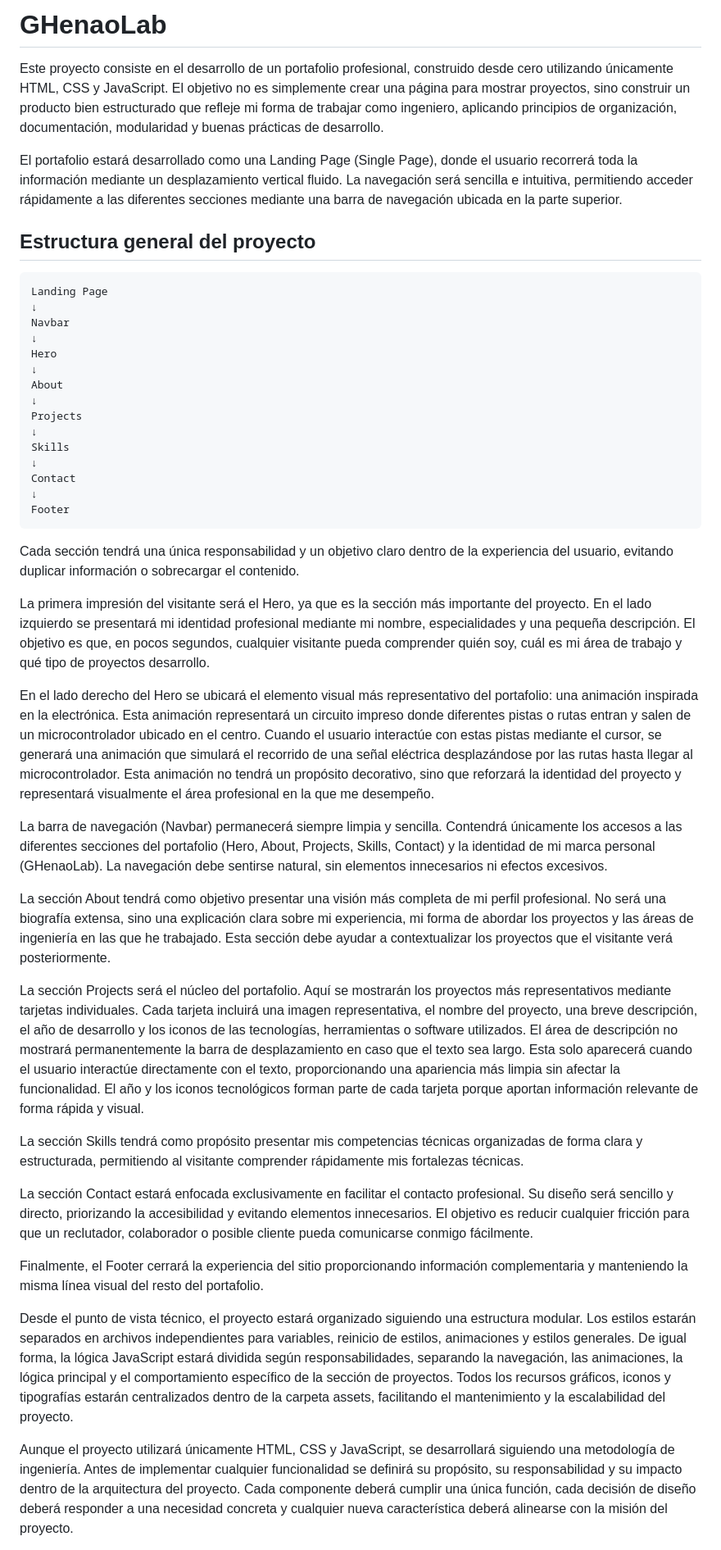
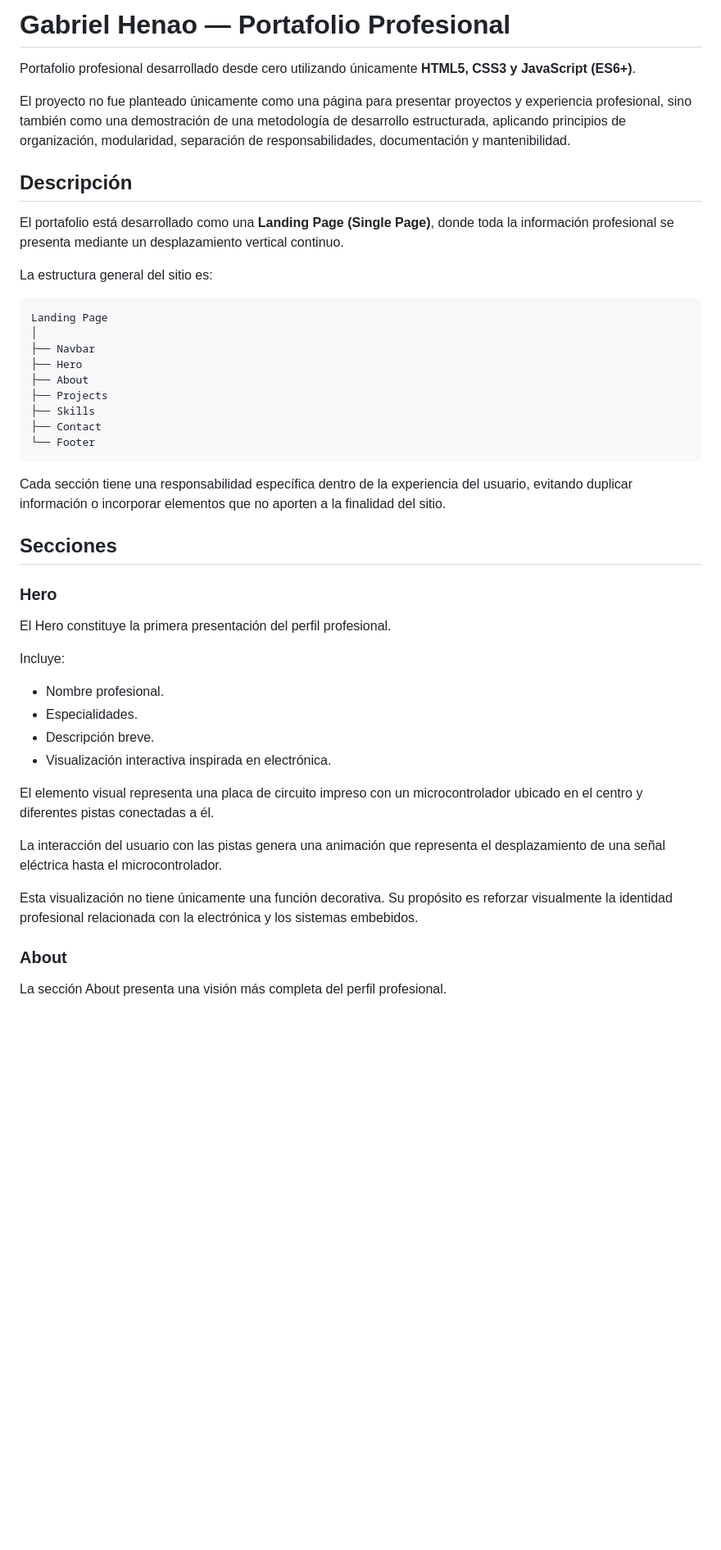
Before and after one commit to gabrielhenaou/gabrielhenaou, a Markdown page: README.md, the part around one of its changes. Shown at 82% size. GitHub-like rendering; blank space fills up the shorter version.

````diff
--- a/README.md
+++ b/README.md
@@ -1,47 +1,49 @@
-# GHenaoLab
+# Gabriel Henao — Portafolio Profesional
 
-Este proyecto consiste en el desarrollo de un portafolio profesional, construido desde cero utilizando únicamente HTML, CSS y JavaScript. El objetivo no es simplemente crear una página para mostrar proyectos, sino construir un producto bien estructurado que refleje mi forma de trabajar como ingeniero, aplicando principios de organización, documentación, modularidad y buenas prácticas de desarrollo.
+Portafolio profesional desarrollado desde cero utilizando únicamente **HTML5, CSS3 y JavaScript (ES6+)**.
 
-El portafolio estará desarrollado como una Landing Page (Single Page), donde el usuario recorrerá toda la información mediante un desplazamiento vertical fluido. La navegación será sencilla e intuitiva, permitiendo acceder rápidamente a las diferentes secciones mediante una barra de navegación ubicada en la parte superior.
+El proyecto no fue planteado únicamente como una página para presentar proyectos y experiencia profesional, sino también como una demostración de una metodología de desarrollo estructurada, aplicando principios de organización, modularidad, separación de responsabilidades, documentación y mantenibilidad.
 
-## Estructura general del proyecto
-```
+## Descripción
+
+El portafolio está desarrollado como una **Landing Page (Single Page)**, donde toda la información profesional se presenta mediante un desplazamiento vertical continuo.
+
+La estructura general del sitio es:
+
+```text
 Landing Page
-↓
-Navbar
-↓
-Hero
-↓
-About
-↓
-Projects
-↓
-Skills
-↓
-Contact
-↓
-Footer
+│
+├── Navbar
+├── Hero
+├── About
+├── Projects
+├── Skills
+├── Contact
+└── Footer
 ```
 
-Cada sección tendrá una única responsabilidad y un objetivo claro dentro de la experiencia del usuario, evitando duplicar información o sobrecargar el contenido.
+Cada sección tiene una responsabilidad específica dentro de la experiencia del usuario, evitando duplicar información o incorporar elementos que no aporten a la finalidad del sitio.
 
-La primera impresión del visitante será el Hero, ya que es la sección más importante del proyecto. En el lado izquierdo se presentará mi identidad profesional mediante mi nombre, especialidades y una pequeña descripción. El objetivo es que, en pocos segundos, cualquier visitante pueda comprender quién soy, cuál es mi área de trabajo y qué tipo de proyectos desarrollo.
+## Secciones
 
-En el lado derecho del Hero se ubicará el elemento visual más representativo del portafolio: una animación inspirada en la electrónica. Esta animación representará un circuito impreso donde diferentes pistas o rutas entran y salen de un microcontrolador ubicado en el centro. Cuando el usuario interactúe con estas pistas mediante el cursor, se generará una animación que simulará el recorrido de una señal eléctrica desplazándose por las rutas hasta llegar al microcontrolador. Esta animación no tendrá un propósito decorativo, sino que reforzará la identidad del proyecto y representará visualmente el área profesional en la que me desempeño.
+### Hero
 
-La barra de navegación (Navbar) permanecerá siempre limpia y sencilla. Contendrá únicamente los accesos a las diferentes secciones del portafolio (Hero, About, Projects, Skills, Contact) y la identidad de mi marca personal (GHenaoLab). La navegación debe sentirse natural, sin elementos innecesarios ni efectos excesivos.
+El Hero constituye la primera presentación del perfil profesional.
 
-La sección About tendrá como objetivo presentar una visión más completa de mi perfil profesional. No será una biografía extensa, sino una explicación clara sobre mi experiencia, mi forma de abordar los proyectos y las áreas de ingeniería en las que he trabajado. Esta sección debe ayudar a contextualizar los proyectos que el visitante verá posteriormente.
+Incluye:
 
-La sección Projects será el núcleo del portafolio. Aquí se mostrarán los proyectos más representativos mediante tarjetas individuales. Cada tarjeta incluirá una imagen representativa, el nombre del proyecto, una breve descripción, el año de desarrollo y los iconos de las tecnologías, herramientas o software utilizados. El área de descripción no mostrará permanentemente la barra de desplazamiento en caso que el texto sea largo. Esta solo aparecerá cuando el usuario interactúe directamente con el texto, proporcionando una apariencia más limpia sin afectar la funcionalidad. El año y los iconos tecnológicos forman parte de cada tarjeta porque aportan información relevante de forma rápida y visual.
+* Nombre profesional.
+* Especialidades.
+* Descripción breve.
+* Visualización interactiva inspirada en electrónica.
 
-La sección Skills tendrá como propósito presentar mis competencias técnicas organizadas de forma clara y estructurada, permitiendo al visitante comprender rápidamente mis fortalezas técnicas.
+El elemento visual representa una placa de circuito impreso con un microcontrolador ubicado en el centro y diferentes pistas conectadas a él.
 
-La sección Contact estará enfocada exclusivamente en facilitar el contacto profesional. Su diseño será sencillo y directo, priorizando la accesibilidad y evitando elementos innecesarios. El objetivo es reducir cualquier fricción para que un reclutador, colaborador o posible cliente pueda comunicarse conmigo fácilmente.
+La interacción del usuario con las pistas genera una animación que representa el desplazamiento de una señal eléctrica hasta el microcontrolador.
 
-Finalmente, el Footer cerrará la experiencia del sitio proporcionando información complementaria y manteniendo la misma línea visual del resto del portafolio.
+Esta visualización no tiene únicamente una función decorativa. Su propósito es reforzar visualmente la identidad profesional relacionada con la electrónica y los sistemas embebidos.
 
-Desde el punto de vista técnico, el proyecto estará organizado siguiendo una estructura modular. Los estilos estarán separados en archivos independientes para variables, reinicio de estilos, animaciones y estilos generales. De igual forma, la lógica JavaScript estará dividida según responsabilidades, separando la navegación, las animaciones, la lógica principal y el comportamiento específico de la sección de proyectos. Todos los recursos gráficos, iconos y tipografías estarán centralizados dentro de la carpeta assets, facilitando el mantenimiento y la escalabilidad del proyecto.
+### About
 
-Aunque el proyecto utilizará únicamente HTML, CSS y JavaScript, se desarrollará siguiendo una metodología de ingeniería. Antes de implementar cualquier funcionalidad se definirá su propósito, su responsabilidad y su impacto dentro de la arquitectura del proyecto. Cada componente deberá cumplir una única función, cada decisión de diseño deberá responder a una necesidad concreta y cualquier nueva característica deberá alinearse con la misión del proyecto.
+La sección About presenta una visión más completa del perfil profesional.
 
````
Also changed, not shown: other parts of README.md (+412 -88 lines).
